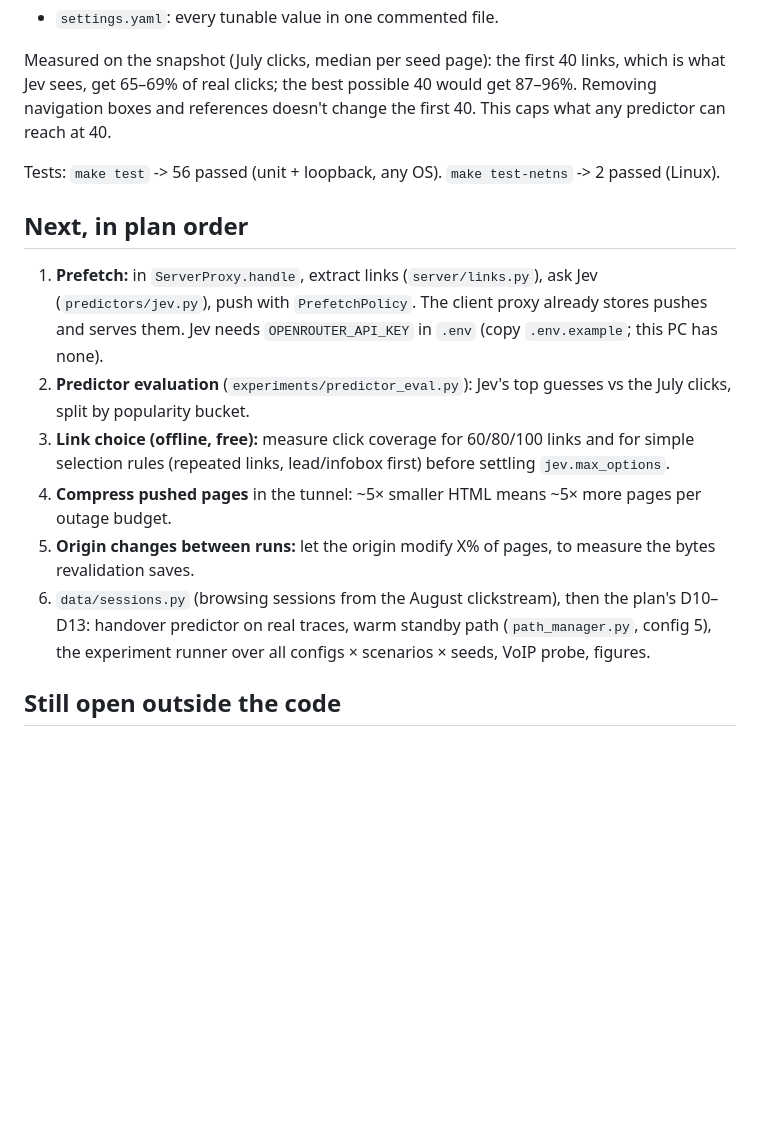
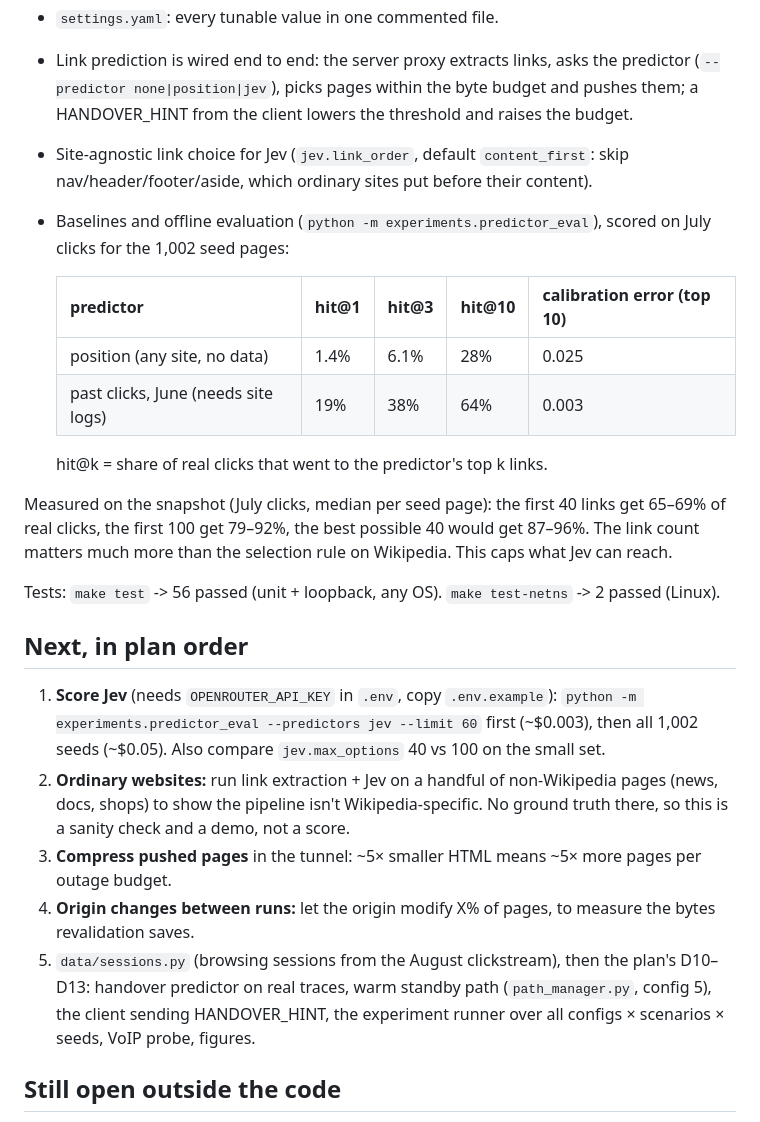
Before and after one commit to a-meriac/Shajarah, a Markdown page: NEXT_STEPS.md, the part around the change. GitHub-like rendering; blank space fills up the shorter version.

Commit message:
NEXT_STEPS: baselines, prefetch wiring, Jev next
Co-Authored-By: Claude Opus 5.5 <noreply@anthropic.com>

```diff
--- a/NEXT_STEPS.md
+++ b/NEXT_STEPS.md
@@ -17,28 +17,42 @@ Done:
   Rebuild with `python -m data.clickstream fetch 2026-07 2026-08 && python -m data.build_snapshot`
   (the page list is in `data/snapshot_manifest.json`; the pages themselves aren't in git).
 - `settings.yaml`: every tunable value in one commented file.
+- Link prediction is wired end to end: the server proxy extracts links, asks the predictor
+  (`--predictor none|position|jev`), picks pages within the byte budget and pushes them; a
+  HANDOVER_HINT from the client lowers the threshold and raises the budget.
+- Site-agnostic link choice for Jev (`jev.link_order`, default `content_first`: skip
+  nav/header/footer/aside, which ordinary sites put before their content).
+- Baselines and offline evaluation (`python -m experiments.predictor_eval`), scored on July
+  clicks for the 1,002 seed pages:
 
-Measured on the snapshot (July clicks, median per seed page): the first 40 links, which is what
-Jev sees, get 65–69% of real clicks; the best possible 40 would get 87–96%. Removing navigation
-boxes and references doesn't change the first 40. This caps what any predictor can reach at 40.
+  | predictor | hit@1 | hit@3 | hit@10 | calibration error (top 10) |
+  |---|---|---|---|---|
+  | position (any site, no data) | 1.4% | 6.1% | 28% | 0.025 |
+  | past clicks, June (needs site logs) | 19% | 38% | 64% | 0.003 |
+
+  hit@k = share of real clicks that went to the predictor's top k links.
+
+Measured on the snapshot (July clicks, median per seed page): the first 40 links get 65–69% of
+real clicks, the first 100 get 79–92%, the best possible 40 would get 87–96%. The link count
+matters much more than the selection rule on Wikipedia. This caps what Jev can reach.
 
 Tests: `make test` -> 56 passed (unit + loopback, any OS). `make test-netns` -> 2 passed (Linux).
 
 ## Next, in plan order
 
-1. **Prefetch:** in `ServerProxy.handle`, extract links (`server/links.py`), ask Jev
-   (`predictors/jev.py`), push with `PrefetchPolicy`. The client proxy already stores pushes and
-   serves them. Jev needs `OPENROUTER_API_KEY` in `.env` (copy `.env.example`; this PC has none).
-2. **Predictor evaluation** (`experiments/predictor_eval.py`): Jev's top guesses vs the July
-   clicks, split by popularity bucket.
-3. **Link choice (offline, free):** measure click coverage for 60/80/100 links and for simple
-   selection rules (repeated links, lead/infobox first) before settling `jev.max_options`.
-4. **Compress pushed pages** in the tunnel: ~5× smaller HTML means ~5× more pages per outage budget.
-5. **Origin changes between runs:** let the origin modify X% of pages, to measure the bytes
+1. **Score Jev** (needs `OPENROUTER_API_KEY` in `.env`, copy `.env.example`):
+   `python -m experiments.predictor_eval --predictors jev --limit 60` first (~$0.003), then all
+   1,002 seeds (~$0.05). Also compare `jev.max_options` 40 vs 100 on the small set.
+2. **Ordinary websites:** run link extraction + Jev on a handful of non-Wikipedia pages (news,
+   docs, shops) to show the pipeline isn't Wikipedia-specific. No ground truth there, so this
+   is a sanity check and a demo, not a score.
+3. **Compress pushed pages** in the tunnel: ~5× smaller HTML means ~5× more pages per outage budget.
+4. **Origin changes between runs:** let the origin modify X% of pages, to measure the bytes
    revalidation saves.
-6. `data/sessions.py` (browsing sessions from the August clickstream), then the plan's D10–D13:
+5. `data/sessions.py` (browsing sessions from the August clickstream), then the plan's D10–D13:
    handover predictor on real traces, warm standby path (`path_manager.py`, config 5), the
-   experiment runner over all configs × scenarios × seeds, VoIP probe, figures.
+   client sending HANDOVER_HINT, the experiment runner over all configs × scenarios × seeds,
+   VoIP probe, figures.
 
 ## Still open outside the code
 
```
